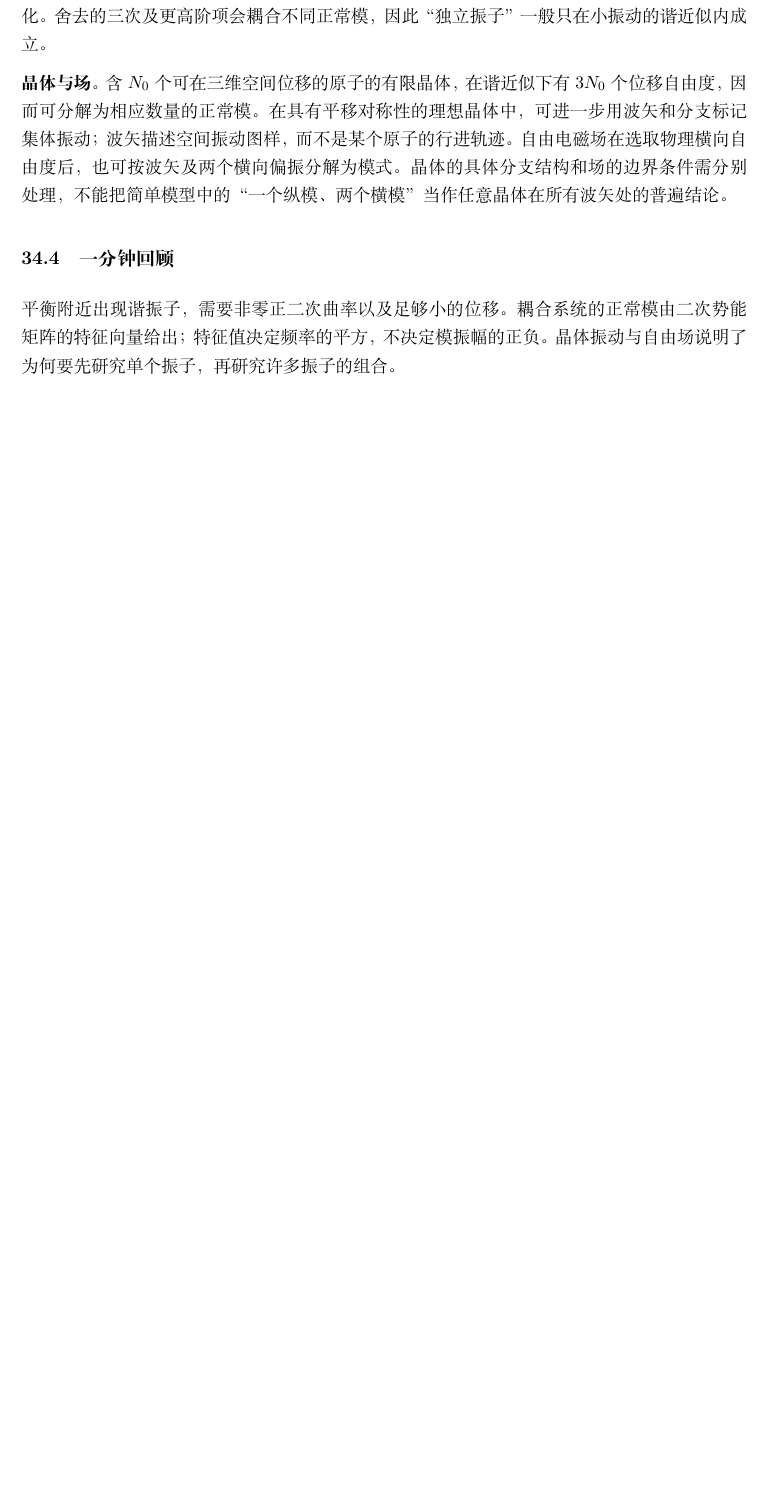
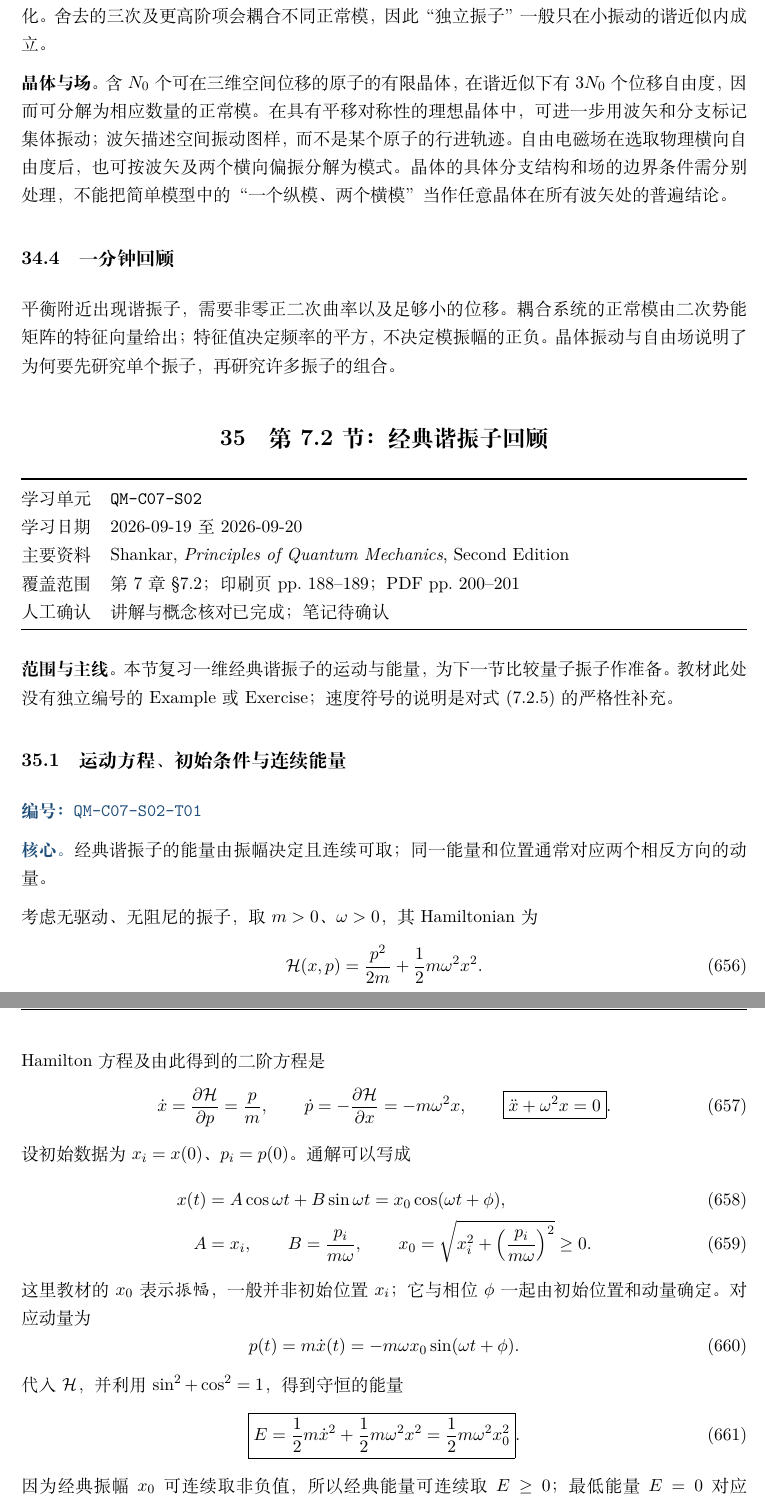
Before and after one commit to tigerdyger/QM-QC-Study-Notes, a LaTeX document (main.tex, which reads chapters/07-notes.tex, study-map.tex): part of page 151 of 248 before the commit and two parts of pages 152 and 153 of 250 after it, the two joined at a grey line, cut so that both start at the same text, the shorter picture padded with empty space. Compiled offline with XeLaTeX.

Commit message:
Add Shankar section 7.2 oscillator notes

```diff
--- a/chapters/07-notes.tex
+++ b/chapters/07-notes.tex
@@ -109,3 +109,51 @@
 
 \subsection{一分钟回顾}
 平衡附近出现谐振子，需要非零正二次曲率以及足够小的位移。耦合系统的正常模由二次势能矩阵的特征向量给出；特征值决定频率的平方，不决定模振幅的正负。晶体振动与自由场说明了为何要先研究单个振子，再研究许多振子的组合。
+
+\section{第 7.2 节：经典谐振子回顾}
+\label{section:QM-C07-S02}
+
+\studymeta
+  {QM-C07-S02}
+  {2026-09-19 至 2026-09-20}
+  {Shankar, \textit{Principles of Quantum Mechanics}, Second Edition}
+  {第 7 章 \S 7.2；印刷页 pp.~188--189；PDF pp.~200--201}
+  {讲解与概念核对已完成；笔记待确认}
+
+\textbf{范围与主线。}本节复习一维经典谐振子的运动与能量，为下一节比较量子振子作准备。教材此处没有独立编号的 Example 或 Exercise；速度符号的说明是对式 (7.2.5) 的严格性补充。
+
+\notetopic{QM-C07-S02-T01}{运动方程、初始条件与连续能量}
+
+\keyidea{经典谐振子的能量由振幅决定且连续可取；同一能量和位置通常对应两个相反方向的动量。}
+
+考虑无驱动、无阻尼的振子，取 $m>0$、$\omega>0$，其 Hamiltonian 为
+\begin{equation}
+  \mathcal H(x,p)=\frac{p^2}{2m}+\frac12m\omega^2x^2.
+\end{equation}
+Hamilton 方程及由此得到的二阶方程是
+\begin{equation}
+  \dot x=\pdv{\mathcal H}{p}=\frac{p}{m},\qquad
+  \dot p=-\pdv{\mathcal H}{x}=-m\omega^2x,
+  \qquad
+  \boxed{\ddot x+\omega^2x=0}.
+  \label{eq:QM-C07-S02-motion}
+\end{equation}
+设初始数据为 $x_i=x(0)$、$p_i=p(0)$。通解可以写成
+\begin{align}
+  x(t)&=A\cos\omega t+B\sin\omega t
+       =x_0\cos(\omega t+\phi),\\
+  A&=x_i,\qquad B=\frac{p_i}{m\omega},\qquad
+  x_0=\sqrt{x_i^2+\left(\frac{p_i}{m\omega}\right)^2}\ge0.
+  \label{eq:QM-C07-S02-solution}
+\end{align}
+这里教材的 $x_0$ 表示\emph{振幅}，一般并非初始位置 $x_i$；它与相位 $\phi$ 一起由初始位置和动量确定。对应动量为
+\begin{equation}
+  p(t)=m\dot x(t)=-m\omega x_0\sin(\omega t+\phi).
+\end{equation}
+代入 $\mathcal H$，并利用 $\sin^2+\cos^2=1$，得到守恒的能量
+\begin{equation}
+  \boxed{E=\frac12m\dot x^2+\frac12m\omega^2x^2
+         =\frac12m\omega^2x_0^2}.
+  \label{eq:QM-C07-S02-energy}
+\end{equation}
+因为经典振幅 $x_0$ 可连续取非负值，所以经典能量可连续取 $E\ge0$；最低能量 $E=0$ 对应 $x=p=0$，即始终静止于平衡位置。
--- a/study-map.tex
+++ b/study-map.tex
@@ -61,7 +75,8 @@
   \hyperref[section:QM-C05-S05]{QM-C05-S05} & 第 5 章 \S 5.5；印刷页 pp.~175--176；PDF pp.~187--188 & 2026-09-16 & 讲解、自编短应用题与核对完成 \\
   \hyperref[section:QM-C05-S06]{QM-C05-S06} & 第 5 章 \S 5.6；印刷页 pp.~176--178；PDF pp.~188--190 & 2026-09-17 & 两条定理、教材正文计算检验与核对完成 \\
   \hyperref[section:QM-C06-S01]{QM-C06-S01} & 第 6 章全文；印刷页 pp.~179--184；PDF pp.~191--196 & 2026-09-17 至 2026-09-18 & 讲解与例题完成；笔记已确认 \\
-  \hyperref[section:QM-C07-S01]{QM-C07-S01} & 第 7 章 \S 7.1；印刷页 pp.~185--188；PDF pp.~197--200 & 2026-09-19 & 讲解与概念核对完成；笔记待确认 \\
+  \hyperref[section:QM-C07-S01]{QM-C07-S01} & 第 7 章 \S 7.1；印刷页 pp.~185--188；PDF pp.~197--200 & 2026-09-19 & 讲解与概念核对完成；笔记已确认 \\
+  \hyperref[section:QM-C07-S02]{QM-C07-S02} & 第 7 章 \S 7.2；印刷页 pp.~188--189；PDF pp.~200--201 & 2026-09-19 至 2026-09-20 & 讲解与概念核对完成；笔记待确认 \\
   \bottomrule
 \end{tabularx}
 \end{center}
```
Also changed, not shown: learning-log.md (+2 -1 lines), chapters/07-notes.tex (16 more changed lines), study-map.tex (18 more changed lines).
